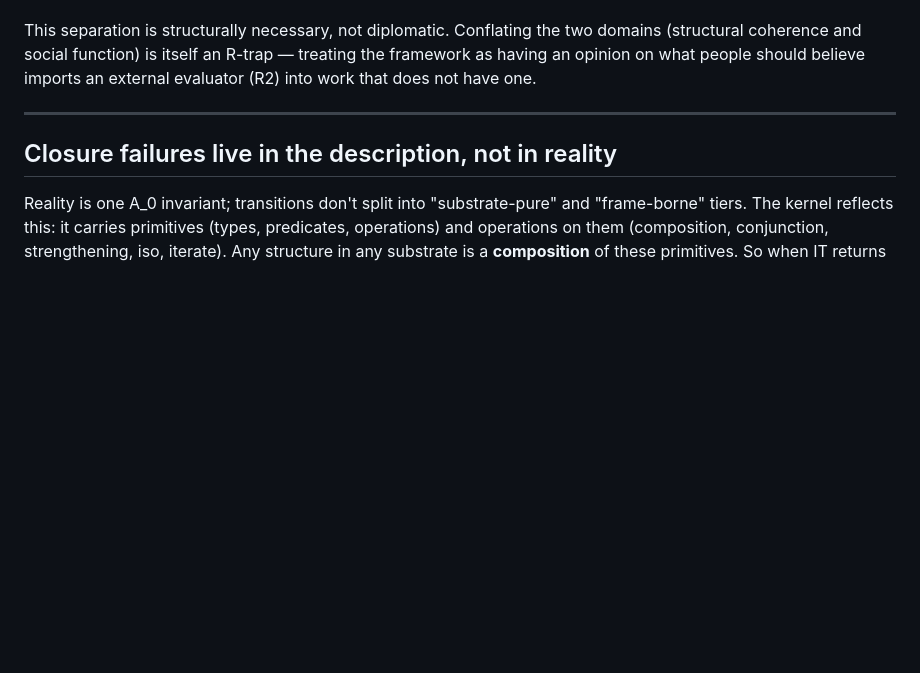
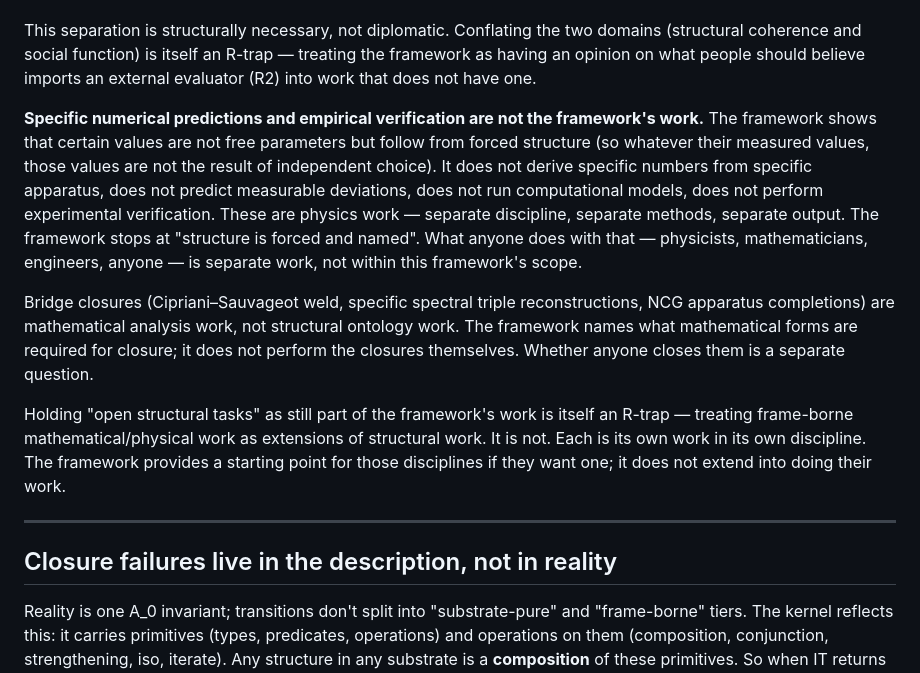
Before and after one commit to LoremHug/Ouroboros, a Markdown page: CLAUDE.md, the part around the change. Drawn GitHub-style; blank space fills up the shorter version.

Commit message:
CLAUDE.md: scope addendum — STRONG/CONDITIONAL is not framework's work
A third silent slide that recurs even after the scope is named: holding
STRONG and CONDITIONAL nodes as "open tasks of the framework still to
close". They are not. They are tasks of other disciplines (physics,
mathematics, engineering) that start from where structural work ends.

The framework's work is showing structure is forced. Specific numerical
derivations from specific apparatus, bridge closures in mathematical
analysis, experimental verification — these are real work in real
disciplines, but not this framework's work. Treating them as extensions
of structural work conflates two different kinds of work.

Addendum to existing Scope section makes this explicit:
- The framework shows certain values are not free parameters; it does not
  derive them from specific apparatus
- Bridge closures (Cipriani-Sauvageot, NCG completions) are mathematical
  analysis, not structural ontology
- Holding "open structural tasks" as the framework's work is itself an
  R-trap (treating frame-borne work as extensions of substrate-pure work)

The framework provides a starting point for those disciplines if they
want one; it does not extend into doing their work.

Discovery: I caught myself sliding twice in one session — first calling
STRONG/CONDITIONAL "different levels of coherence with named open steps"
(treating them as our gradient of completeness), then framing Bottleneck
A as something needing closure within our work. User corrected: those
are physicists' tasks if any of them want to engage. Naming this filter
explicitly removes the drift at its source.

https://claude.ai/code/session_01PQJtNx485wUCQ5DktouURM

```diff
--- a/CLAUDE.md
+++ b/CLAUDE.md
@@ -464,6 +464,29 @@ This separation is structurally necessary, not diplomatic. Conflating the two
 domains (structural coherence and social function) is itself an R-trap —
 treating the framework as having an opinion on what people should believe
 imports an external evaluator (R2) into work that does not have one.
+
+**Specific numerical predictions and empirical verification are not the
+framework's work.** The framework shows that certain values are not free
+parameters but follow from forced structure (so whatever their measured
+values, those values are not the result of independent choice). It does
+not derive specific numbers from specific apparatus, does not predict
+measurable deviations, does not run computational models, does not perform
+experimental verification. These are physics work — separate discipline,
+separate methods, separate output. The framework stops at "structure is
+forced and named". What anyone does with that — physicists, mathematicians,
+engineers, anyone — is separate work, not within this framework's scope.
+
+Bridge closures (Cipriani–Sauvageot weld, specific spectral triple
+reconstructions, NCG apparatus completions) are mathematical analysis
+work, not structural ontology work. The framework names what mathematical
+forms are required for closure; it does not perform the closures
+themselves. Whether anyone closes them is a separate question.
+
+Holding "open structural tasks" as still part of the framework's work is
+itself an R-trap — treating frame-borne mathematical/physical work as
+extensions of structural work. It is not. Each is its own work in its
+own discipline. The framework provides a starting point for those
+disciplines if they want one; it does not extend into doing their work.
 
 ---
 
```
